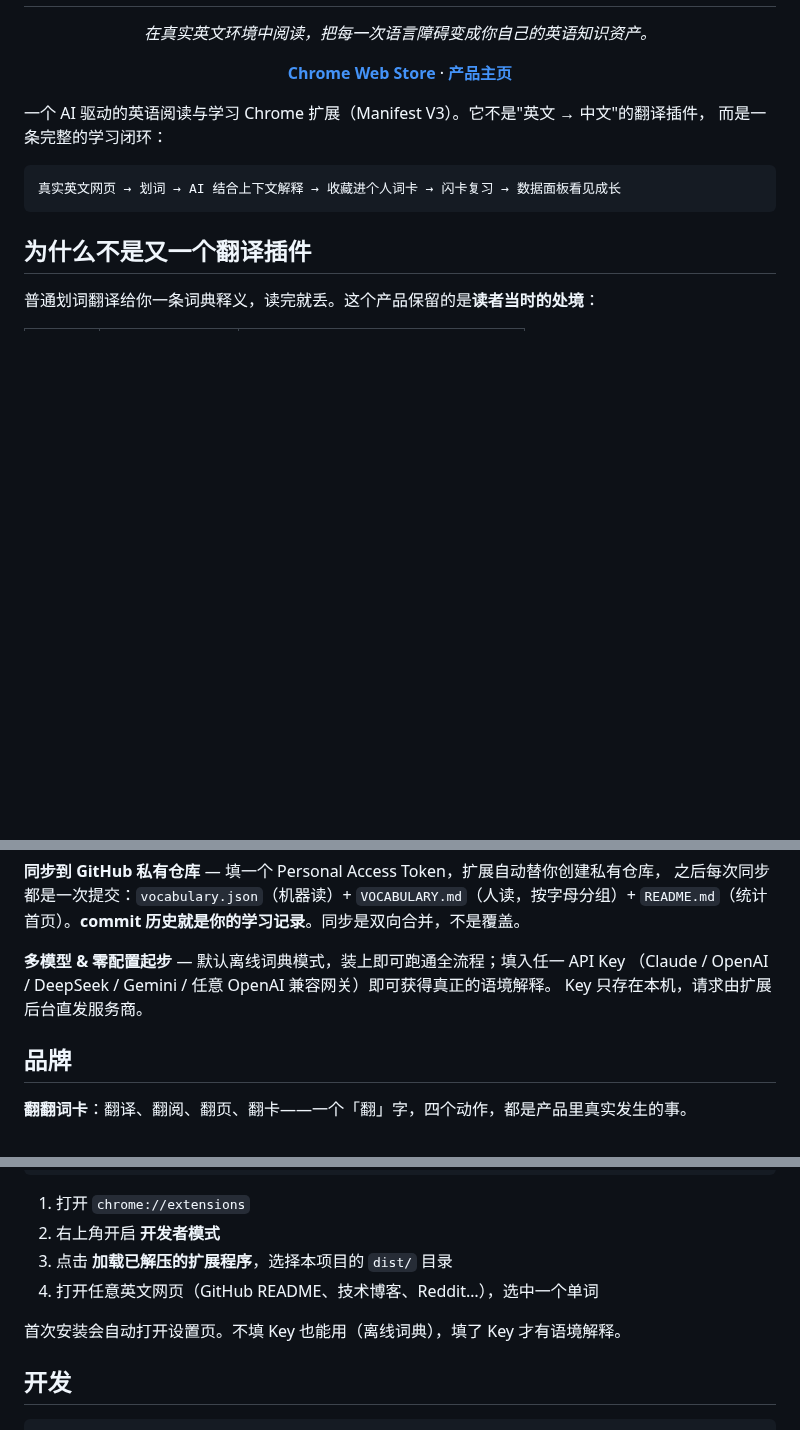
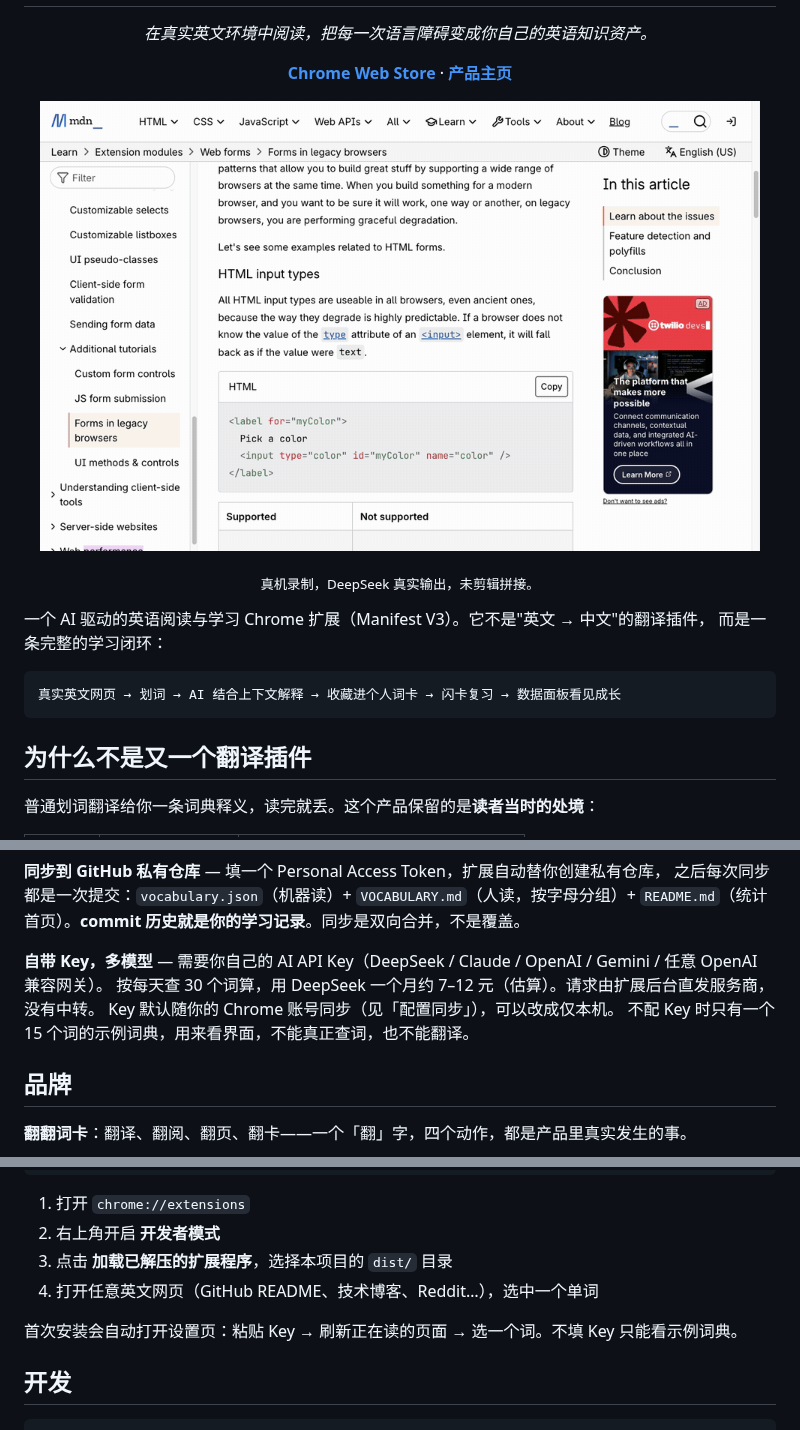
Before and after one commit to CarGod/fanfan-cards, a Markdown page: README.md, 3 parts joined by grey strips. GitHub-like rendering; blank space fills up the shorter version.

```diff
--- a/README.md
+++ b/README.md
@@ -11,6 +11,11 @@
   ·
   <a href="https://luffyliu.com/fanfan-cards/"><strong>产品主页</strong></a>
 </p>
+
+<p align="center">
+  <img src="docs/screenshots/demo-degrade.gif" width="720" alt="真机演示：划词 degrade → AI 按这句解释 → 收藏 → 在另一个网页上自动亮起，点一下回看" />
+</p>
+<p align="center"><sub>真机录制，DeepSeek 真实输出，未剪辑拼接。</sub></p>
 
 一个 AI 驱动的英语阅读与学习 Chrome 扩展（Manifest V3）。它不是"英文 → 中文"的翻译插件，
 而是一条完整的学习闭环：
@@ -80,9 +86,10 @@
 之后每次同步都是一次提交：`vocabulary.json`（机器读）+ `VOCABULARY.md`（人读，按字母分组）+
 `README.md`（统计首页）。**commit 历史就是你的学习记录**。同步是双向合并，不是覆盖。
 
-**多模型 & 零配置起步** — 默认离线词典模式，装上即可跑通全流程；填入任一 API Key
-（Claude / OpenAI / DeepSeek / Gemini / 任意 OpenAI 兼容网关）即可获得真正的语境解释。
-Key 只存在本机，请求由扩展后台直发服务商。
+**自带 Key，多模型** — 需要你自己的 AI API Key（DeepSeek / Claude / OpenAI / Gemini / 任意 OpenAI 兼容网关）。
+按每天查 30 个词算，用 DeepSeek 一个月约 7–12 元（估算）。请求由扩展后台直发服务商，没有中转。
+Key 默认随你的 Chrome 账号同步（见「配置同步」），可以改成仅本机。
+不配 Key 时只有一个 15 个词的示例词典，用来看界面，不能真正查词，也不能翻译。
 
 ## 品牌
 
@@ -129,7 +136,7 @@ npm run build
 3. 点击 **加载已解压的扩展程序**，选择本项目的 `dist/` 目录
 4. 打开任意英文网页（GitHub README、技术博客、Reddit…），选中一个单词
 
-首次安装会自动打开设置页。不填 Key 也能用（离线词典），填了 Key 才有语境解释。
+首次安装会自动打开设置页：粘贴 Key → 刷新正在读的页面 → 选一个词。不填 Key 只能看示例词典。
 
 ## 开发
 
```
Also changed, not shown: other parts of README.md (+6 -5 lines), docs/PRIVACY.md (+5 -3 lines), docs/STORE_LISTING.md (+36 -47 lines), docs/screenshots/dashboard.png (deleted), docs/screenshots/demo-degrade.gif (renamed from docs/screenshots/demo-ship.gif), docs/screenshots/fanfan-mode-highlight.png (deleted), docs/screenshots/youtube-bilingual-subtitles.png (deleted), 14 other files.
